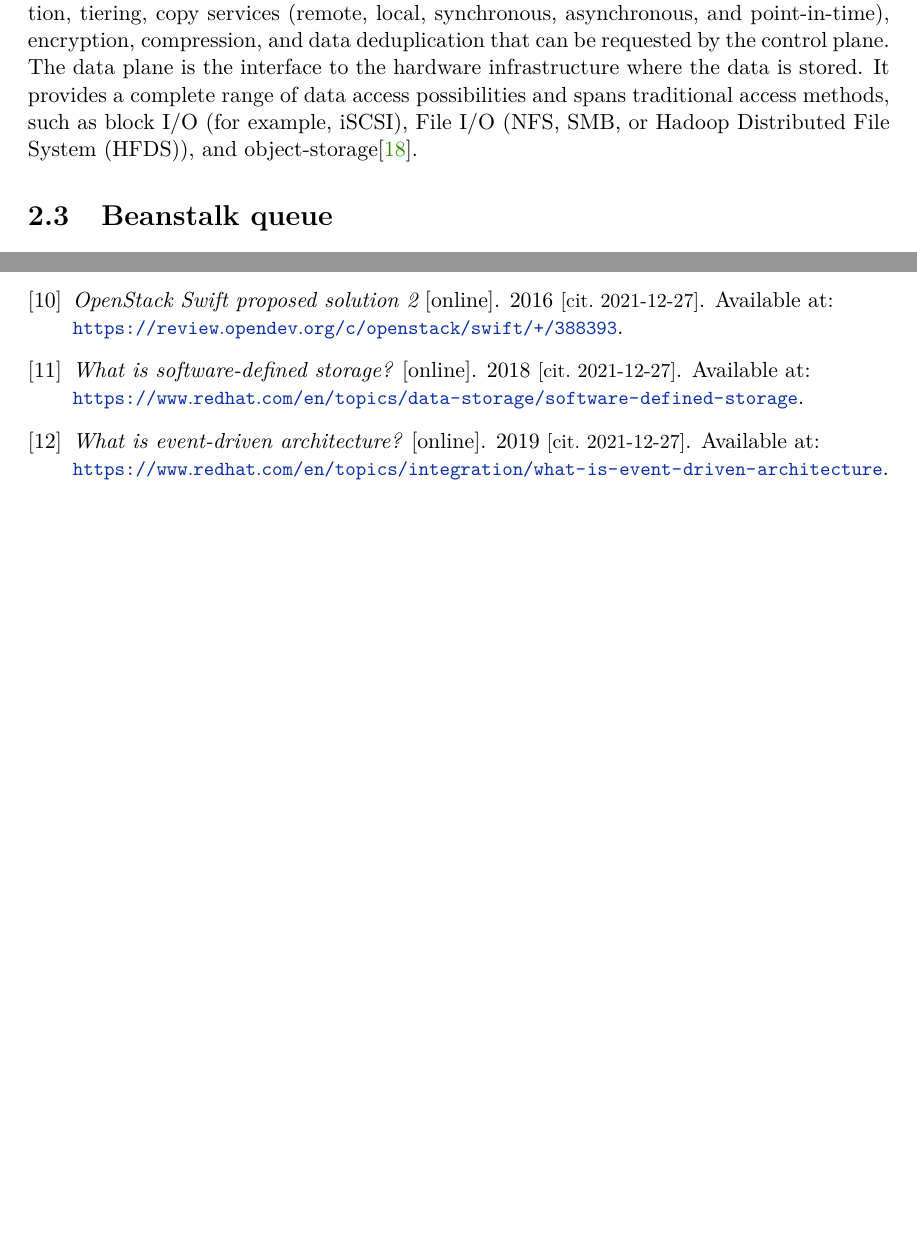
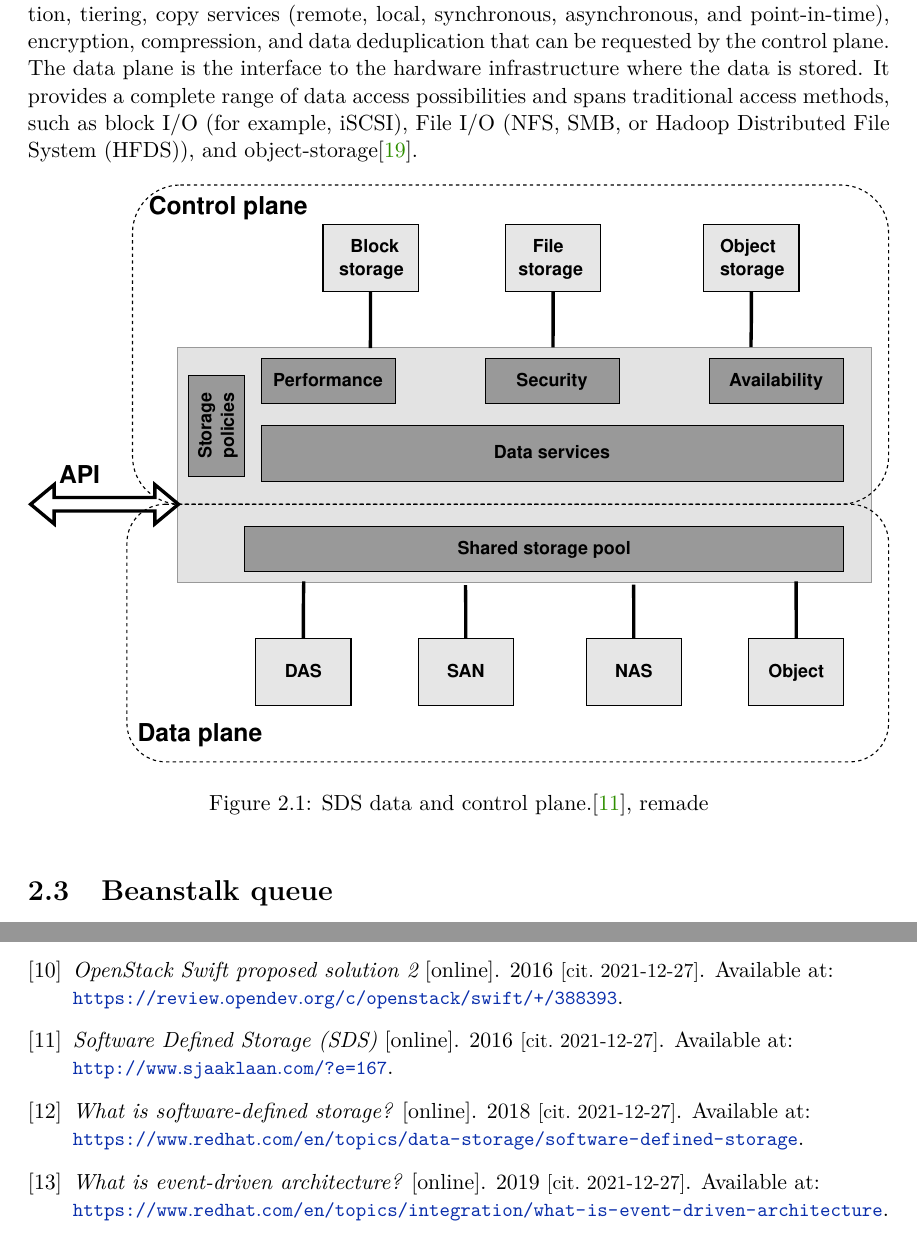
Before and after one commit to xvasil03/master-thesis, a LaTeX thesis (doc/xvasil03-Event-notifications-OpenIO-Swift-Minio.tex, which reads doc/xvasil03-Event-notifications-OpenIO-Swift-Minio-01-kapitoly-chapters-en.tex, doc/xvasil03-Event-notifications-OpenIO-Swift-Minio-20-literatura-bibliography.bib): two parts of pages 10 and 21 of 22, joined at a grey line, cut so that both start at the same text, the shorter picture padded with empty space. Compiled offline with pdfLaTeX.

Commit message:
doc - sds image of control/data plane

```diff
--- a/doc/xvasil03-Event-notifications-OpenIO-Swift-Minio-01-kapitoly-chapters-en.tex
+++ b/doc/xvasil03-Event-notifications-OpenIO-Swift-Minio-01-kapitoly-chapters-en.tex
@@ -131,6 +131,12 @@ This chapter introduces Object storage and its core concepts along with the unde
     - the data plane encompasses the infrastructure where data is processed. It consists of all basic storage management functions, such as virtualization, RAID protection, tiering, copy services (remote, local, synchronous, asynchronous, and point-in-time), encryption, compression, and data deduplication that can be requested by the control plane. The data plane is the interface to the hardware infrastructure where the data is stored. It provides a complete range of data access possibilities and spans traditional access methods, such as block I/O (for example, iSCSI), File I/O (NFS, SMB, or Hadoop Distributed File System (HFDS)), and object-storage\cite{sdsIBMSDSGuide}.
 
     %todo image of layers from sdsSurvey
+    \begin{figure}[hbt]
+        \centering
+        \includegraphics[width=1\textwidth]{obrazky-figures/sds-planes.eps}
+        \caption{SDS data and control plane.\cite{sdsPlanes}, remade}
+        \label{fig:beanstalkdJobSM}
+    \end{figure}
 
 \section{Beanstalk queue}
 
--- a/doc/xvasil03-Event-notifications-OpenIO-Swift-Minio-20-literatura-bibliography.bib
+++ b/doc/xvasil03-Event-notifications-OpenIO-Swift-Minio-20-literatura-bibliography.bib
@@ -128,6 +128,16 @@
       url = {https://www.redbooks.ibm.com/redpapers/pdfs/redp5121.pdf},
     }
 
+    @webpage{sdsPlanes,
+      title =        "Software Defined Storage (SDS)",
+      howpublished = "online",
+      year =         "2016",
+      url =          "http://www.sjaaklaan.com/?e=167",
+      cited =        "2021-12-27"
+    }
+
+    %beanstalkd
+
     @webpage{beanstalkdOfficial,
       title =        "Beanstalkd",
       howpublished = "online",
```
Also changed, not shown: doc/obrazky-figures/sds-planes.eps (added), doc/obrazky-figures/sds-planes.svg (added), doc/xvasil03-Event-notifications-OpenIO-Swift-Minio.pdf, 2 other files.
